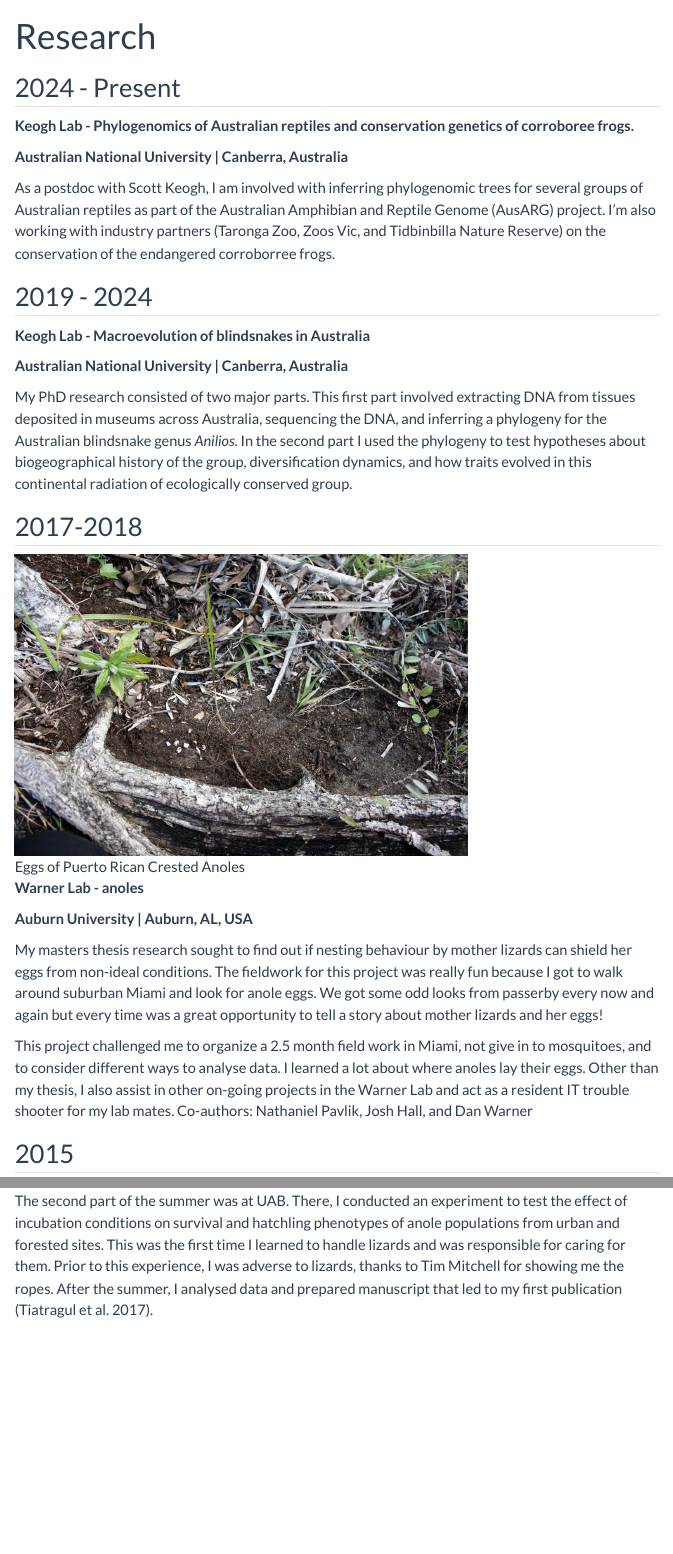
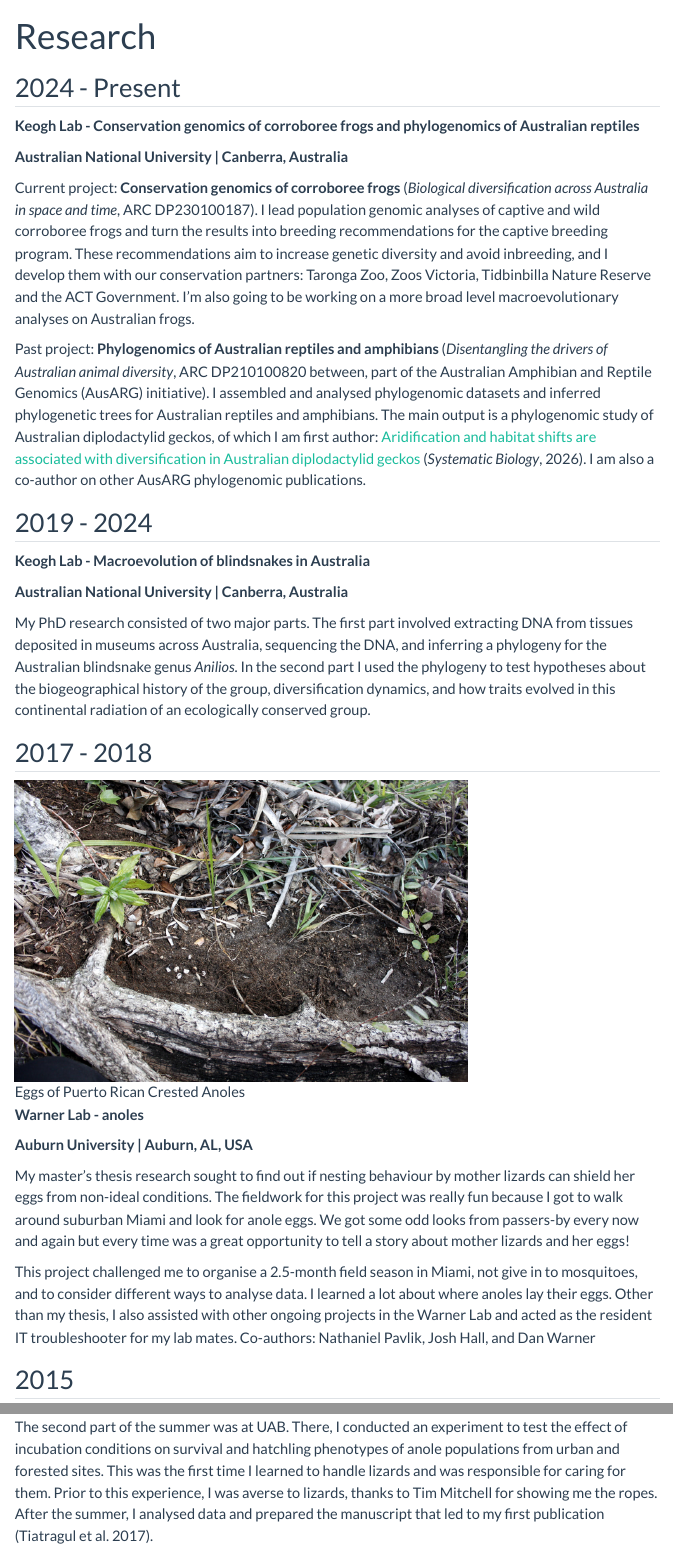
Before and after one commit to stiatragul/sarintiatragul, a Quarto document (research.qmd): the page in a window 1100 px wide, from its top, and a second part further down, joined at a grey line. Rendered offline with R 4.5, knitr and Pandoc in place of Quarto, with nearby package versions; menus at the side of the page are left out.

Commit message:
update research page

```diff
--- a/research.qmd
+++ b/research.qmd
@@ -4,13 +4,15 @@ title: "Research"
 
 ## 2024 - Present
 
-**Keogh Lab - Phylogenomics of Australian reptiles and conservation genetics of corroboree frogs.**
+**Keogh Lab - Conservation genomics of corroboree frogs and phylogenomics of Australian reptiles**
 
 **Australian National University \| Canberra, Australia**
 
-As a postdoc with Scott Keogh, I am involved with inferring phylogenomic trees for several groups of Australian reptiles as part of the Australian Amphibian and Reptile Genome (AusARG) project. I'm also working with industry partners (Taronga Zoo, Zoos Vic, and Tidbinbilla Nature Reserve) on the conservation of the endangered corroborree frogs.
+Current project:
+**Conservation genomics of corroboree frogs** (*Biological diversification across Australia in space and time*, ARC DP230100187). I lead population genomic analyses of captive and wild corroboree frogs and turn the results into breeding recommendations for the captive breeding program. These recommendations aim to increase genetic diversity and avoid inbreeding, and I develop them with our conservation partners: Taronga Zoo, Zoos Victoria, Tidbinbilla Nature Reserve and the ACT Government. I'm also going to be working on a more broad level macroevolutionary analyses on Australian frogs.
 
-###
+Past project:
+**Phylogenomics of Australian reptiles and amphibians** (*Disentangling the drivers of Australian animal diversity*, ARC DP210100820 between, part of the Australian Amphibian and Reptile Genomics (AusARG) initiative). I assembled and analysed phylogenomic datasets and inferred phylogenetic trees for Australian reptiles and amphibians. The main output is a phylogenomic study of Australian diplodactylid geckos, of which I am first author: [Aridification and habitat shifts are associated with diversification in Australian diplodactylid geckos](https://doi.org/10.1093/sysbio/syag066) (*Systematic Biology*, 2026). I am also a co-author on other AusARG phylogenomic publications.
 
 ## 2019 - 2024
 
@@ -18,9 +20,9 @@ As a postdoc with Scott Keogh, I am involved with inferring phylogenomic trees f
 
 **Australian National University \| Canberra, Australia**
 
-My PhD research consisted of two major parts. This first part involved extracting DNA from tissues deposited in museums across Australia, sequencing the DNA, and inferring a phylogeny for the Australian blindsnake genus *Anilios*. In the second part I used the phylogeny to test hypotheses about biogeographical history of the group, diversification dynamics, and how traits evolved in this continental radiation of ecologically conserved group.
+My PhD research consisted of two major parts. The first part involved extracting DNA from tissues deposited in museums across Australia, sequencing the DNA, and inferring a phylogeny for the Australian blindsnake genus *Anilios*. In the second part I used the phylogeny to test hypotheses about the biogeographical history of the group, diversification dynamics, and how traits evolved in this continental radiation of an ecologically conserved group.
 
-## 2017-2018
+## 2017 - 2018
 
 ![Eggs of Puerto Rican Crested Anoles](assets/media\research_photos\mg-4256_orig.jpg){fig-align="center" width="70%"}
 
@@ -28,9 +30,9 @@ My PhD research consisted of two major parts. This first part involved extractin
 
 **Auburn University \| Auburn, AL, USA**
 
-My masters thesis research sought to find out if nesting behaviour by mother lizards can shield her eggs from non-ideal conditions. The fieldwork for this project was really fun because I got to walk around suburban Miami and look for anole eggs. We got some odd looks from passerby every now and again but every time was a great opportunity to tell a story about mother lizards and her eggs!
+My master's thesis research sought to find out if nesting behaviour by mother lizards can shield her eggs from non-ideal conditions. The fieldwork for this project was really fun because I got to walk around suburban Miami and look for anole eggs. We got some odd looks from passers-by every now and again but every time was a great opportunity to tell a story about mother lizards and her eggs!
 
-This project challenged me to organize a 2.5 month field work in Miami, not give in to mosquitoes, and to consider different ways to analyse data. I learned a lot about where anoles lay their eggs. Other than my thesis, I also assist in other on-going projects in the Warner Lab and act as a resident IT trouble shooter for my lab mates. Co-authors: Nathaniel Pavlik, Josh Hall, and Dan Warner
+This project challenged me to organise a 2.5-month field season in Miami, not give in to mosquitoes, and to consider different ways to analyse data. I learned a lot about where anoles lay their eggs. Other than my thesis, I also assisted with other ongoing projects in the Warner Lab and acted as the resident IT troubleshooter for my lab mates. Co-authors: Nathaniel Pavlik, Josh Hall, and Dan Warner
 
 ## 2015
 
@@ -42,4 +44,4 @@ This project challenged me to organize a 2.5 month field work in Miami, not give
 
 I was funded by the Gonzaga Off-Campus Research Experience grant to work with Dr. Dan Warner (who was at the University of Alabama-Birmingham at the time). For the first part of the summer, I collected nesting data on Western painted turtles (*Chrysemys picta*) in Round Lake State Park nearby Sandpoint, Idaho, as part of a long-term study on the geographic variation of temperature-dependent sex determination. For a month we camped in this lovely state park and went "turtling." It was a fabulous time with camp foods every night.
 
-The second part of the summer was at UAB. There, I conducted an experiment to test the effect of incubation conditions on survival and hatchling phenotypes of anole populations from urban and forested sites. This was the first time I learned to handle lizards and was responsible for caring for them. Prior to this experience, I was adverse to lizards, thanks to Tim Mitchell for showing me the ropes. After the summer, I analysed data and prepared manuscript that led to my first publication (Tiatragul et al. 2017).
+The second part of the summer was at UAB. There, I conducted an experiment to test the effect of incubation conditions on survival and hatchling phenotypes of anole populations from urban and forested sites. This was the first time I learned to handle lizards and was responsible for caring for them. Prior to this experience, I was averse to lizards, thanks to Tim Mitchell for showing me the ropes. After the summer, I analysed data and prepared the manuscript that led to my first publication (Tiatragul et al. 2017).
```
Also changed, not shown: 1 other file.
